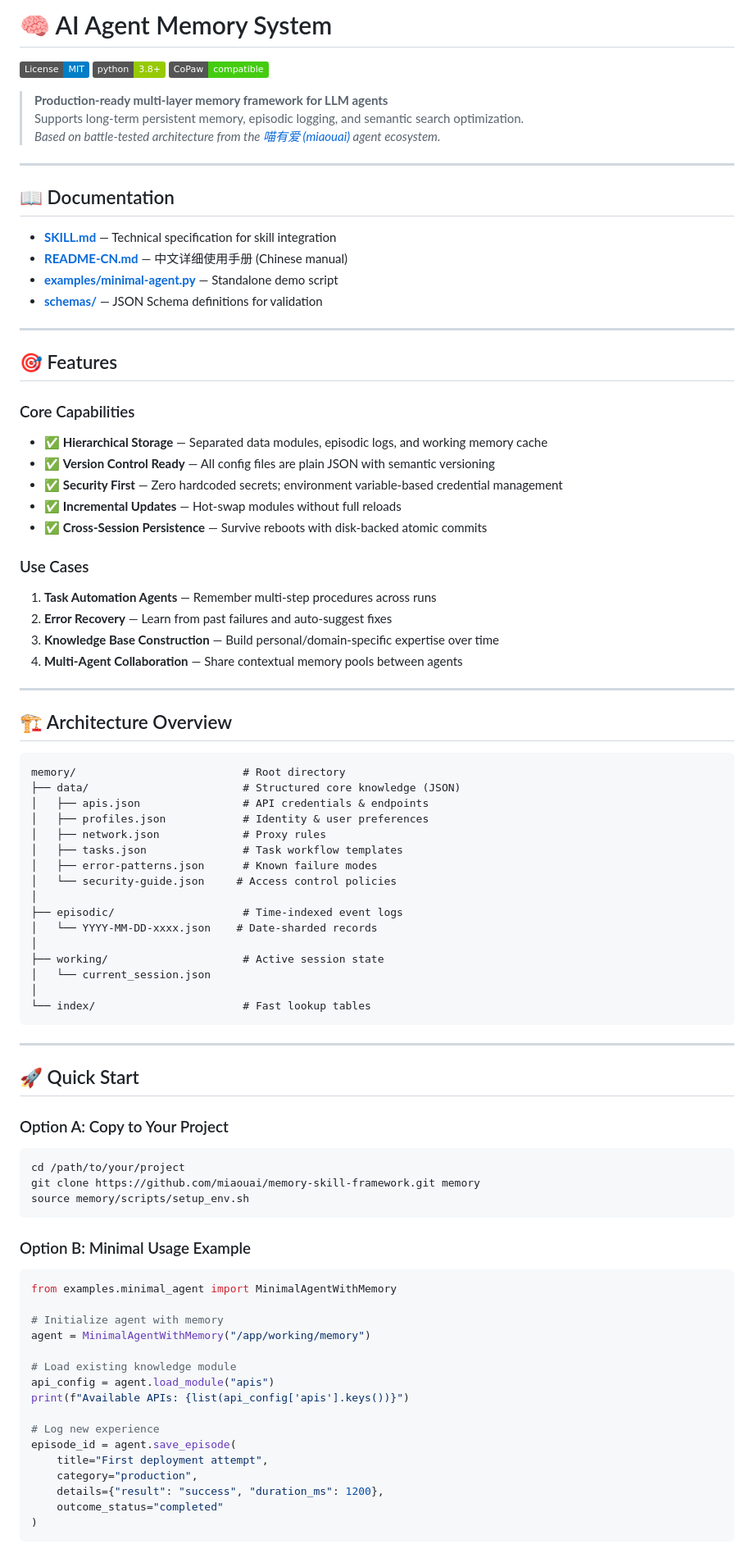
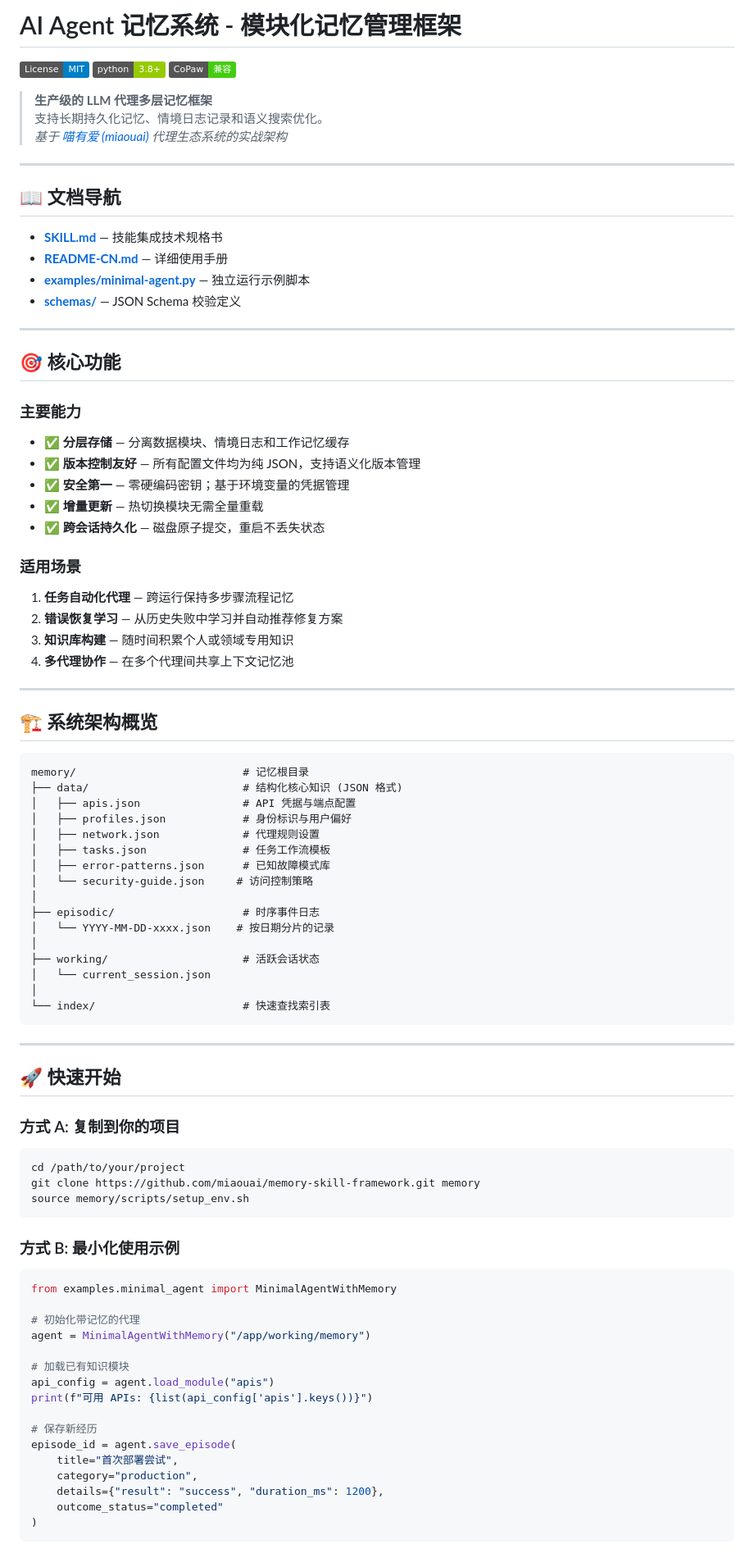
Before and after one commit to miaouai/memory-skill-framework, a Markdown page: README.md, the part around one of its changes. Shown at 82% size. Drawn GitHub-style; badges without logos.

Commit message:
更新：中文本地化 README.md 和 SKILL.md

````diff
--- a/README.md
+++ b/README.md
@@ -1,69 +1,69 @@
-# 🧠 AI Agent Memory System
+# AI Agent 记忆系统 - 模块化记忆管理框架
 
 [![License: MIT](https://img.shields.io/badge/License-MIT-blue.svg)](LICENSE)
 [![Python 3.8+](https://img.shields.io/badge/python-3.8+-green.svg)](https://www.python.org/downloads/)
-[![CoPaw Compatible](https://img.shields.io/badge/CoPaw-compatible-brightgreen)](https://github.com/miaouai/copaw)
+[![CoPaw 兼容](https://img.shields.io/badge/CoPaw-兼容-brightgreen)](https://github.com/miaouai/copaw)
 
-> **Production-ready multi-layer memory framework for LLM agents**
-> Supports long-term persistent memory, episodic logging, and semantic search optimization.
-> *Based on battle-tested architecture from the [喵有爱 (miaouai)](https://github.com/miaouai) agent ecosystem.*
+> **生产级的 LLM 代理多层记忆框架**
+> 支持长期持久化记忆、情境日志记录和语义搜索优化。
+> *基于 [喵有爱 (miaouai)](https://github.com/miaouai) 代理生态系统的实战架构*
 
 ---
 
-## 📖 Documentation
+## 📖 文档导航
 
-- **[SKILL.md](SKILL.md)** — Technical specification for skill integration
-- **[README-CN.md](README-CN.md)** — 中文详细使用手册 (Chinese manual)
-- **[examples/minimal-agent.py](examples/minimal-agent.py)** — Standalone demo script
-- **[schemas/](schemas/)** — JSON Schema definitions for validation
+- **[SKILL.md](SKILL.md)** — 技能集成技术规格书
+- **[README-CN.md](README-CN.md)** — 详细使用手册
+- **[examples/minimal-agent.py](examples/minimal-agent.py)** — 独立运行示例脚本
+- **[schemas/](schemas/)** — JSON Schema 校验定义
 
 ---
 
-## 🎯 Features
+## 🎯 核心功能
 
-### Core Capabilities
+### 主要能力
 
-- ✅ **Hierarchical Storage** — Separated data modules, episodic logs, and working memory cache
-- ✅ **Version Control Ready** — All config files are plain JSON with semantic versioning
-- ✅ **Security First** — Zero hardcoded secrets; environment variable-based credential management
-- ✅ **Incremental Updates** — Hot-swap modules without full reloads
-- ✅ **Cross-Session Persistence** — Survive reboots with disk-backed atomic commits
+- ✅ **分层存储** — 分离数据模块、情境日志和工作记忆缓存
+- ✅ **版本控制友好** — 所有配置文件均为纯 JSON，支持语义化版本管理
+- ✅ **安全第一** — 零硬编码密钥；基于环境变量的凭据管理
+- ✅ **增量更新** — 热切换模块无需全量重载
+- ✅ **跨会话持久化** — 磁盘原子提交，重启不丢失状态
 
-### Use Cases
+### 适用场景
 
-1. **Task Automation Agents** — Remember multi-step procedures across runs
-2. **Error Recovery** — Learn from past failures and auto-suggest fixes
-3. **Knowledge Base Construction** — Build personal/domain-specific expertise over time
-4. **Multi-Agent Collaboration** — Share contextual memory pools between agents
+1. **任务自动化代理** — 跨运行保持多步骤流程记忆
+2. **错误恢复学习** — 从历史失败中学习并自动推荐修复方案
+3. **知识库构建** — 随时间积累个人或领域专用知识
+4. **多代理协作** — 在多个代理间共享上下文记忆池
 
 ---
 
-## 🏗️ Architecture Overview
+## 🏗️ 系统架构概览
 
 ```
-memory/                          # Root directory
-├── data/                        # Structured core knowledge (JSON)
-│   ├── apis.json                # API credentials & endpoints
-│   ├── profiles.json            # Identity & user preferences
-│   ├── network.json             # Proxy rules
-│   ├── tasks.json               # Task workflow templates
-│   ├── error-patterns.json      # Known failure modes
-│   └── security-guide.json     # Access control policies
+memory/                          # 记忆根目录
+├── data/                        # 结构化核心知识 (JSON 格式)
+│   ├── apis.json                # API 凭据与端点配置
+│   ├── profiles.json            # 身份标识与用户偏好
+│   ├── network.json             # 代理规则设置
+│   ├── tasks.json               # 任务工作流模板
+│   ├── error-patterns.json      # 已知故障模式库
+│   └── security-guide.json     # 访问控制策略
 │
-├── episodic/                    # Time-indexed event logs
-│   └── YYYY-MM-DD-xxxx.json    # Date-sharded records
+├── episodic/                    # 时序事件日志
+│   └── YYYY-MM-DD-xxxx.json    # 按日期分片的记录
 │
-├── working/                     # Active session state
+├── working/                     # 活跃会话状态
 │   └── current_session.json
 │
-└── index/                       # Fast lookup tables
+└── index/                       # 快速查找索引表
 ```
 
 ---
 
-## 🚀 Quick Start
+## 🚀 快速开始
 
-### Option A: Copy to Your Project
+### 方式 A: 复制到你的项目
 
 ```bash
 cd /path/to/your/project
@@ -71,21 +71,21 @@ git clone https://github.com/miaouai/memory-skill-framework.git memory
 source memory/scripts/setup_env.sh
 ```
 
-### Option B: Minimal Usage Example
+### 方式 B: 最小化使用示例
 
 ```python
 from examples.minimal_agent import MinimalAgentWithMemory
 
-# Initialize agent with memory
+# 初始化带记忆的代理
 agent = MinimalAgentWithMemory("/app/working/memory")
 
-# Load existing knowledge module
+# 加载已有知识模块
 api_config = agent.load_module("apis")
-print(f"Available APIs: {list(api_config['apis'].keys())}")
+print(f"可用 APIs: {list(api_config['apis'].keys())}")
 
-# Log new experience
+# 保存新经历
 episode_id = agent.save_episode(
-    title="First deployment attempt",
+    title="首次部署尝试",
     category="production",
     details={"result": "success", "duration_ms": 1200},
     outcome_status="completed"
````
Also changed, not shown: other parts of README.md (+29 -29 lines), SKILL.md (+98 -95 lines).
